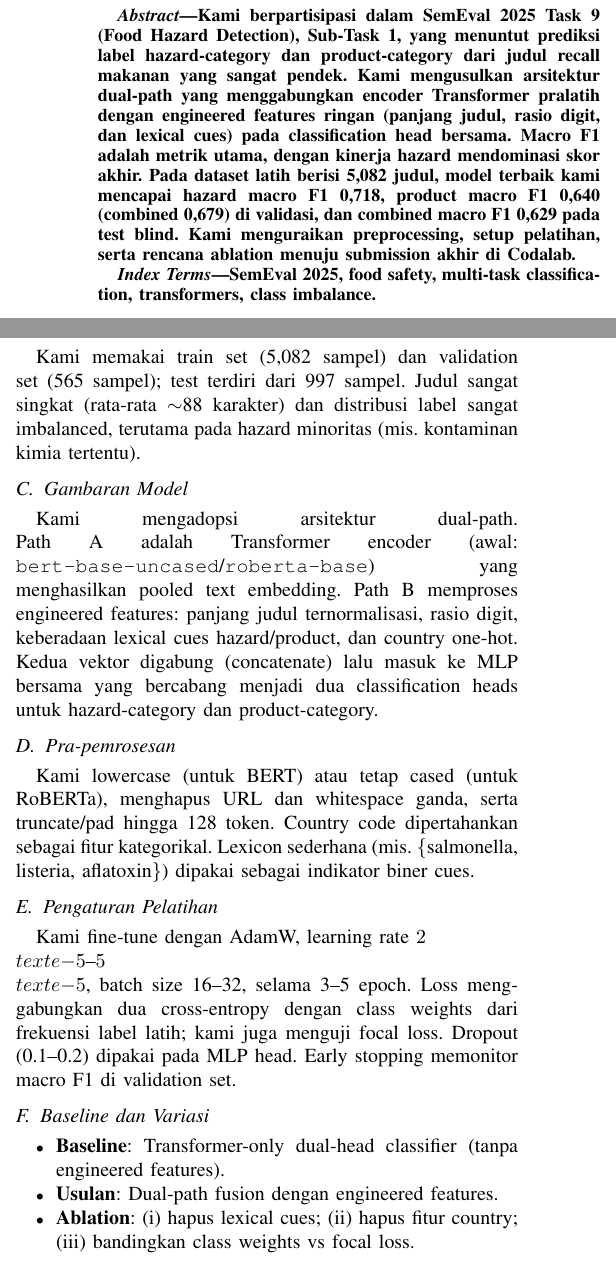
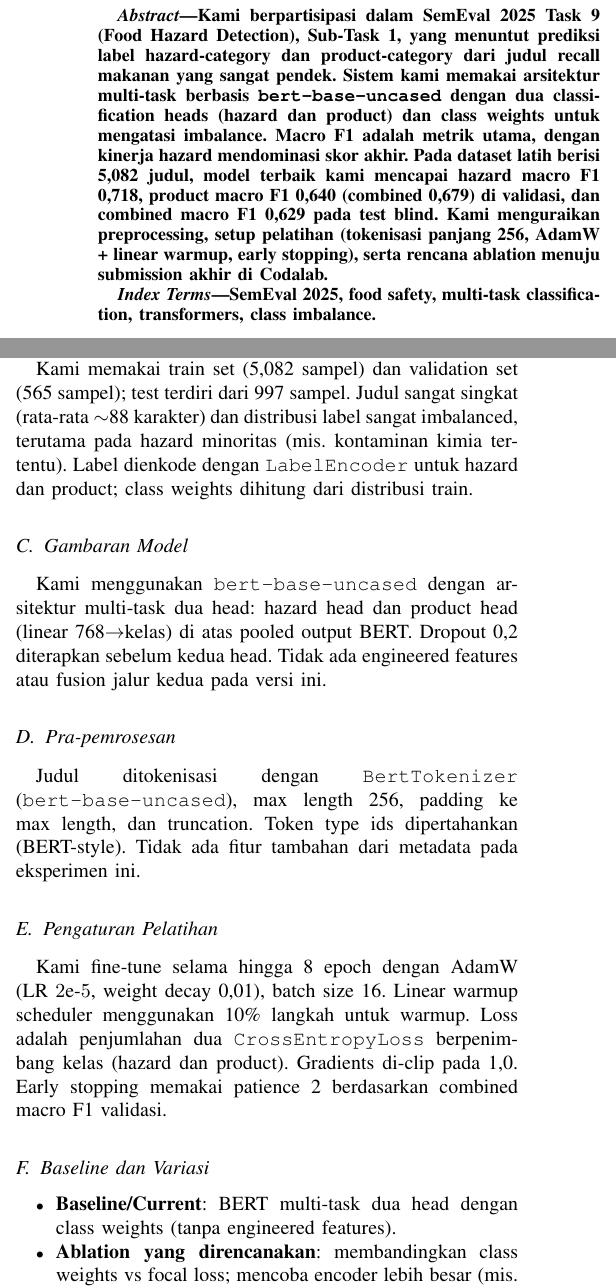
Before and after one commit to SjdnDzikran/food-hazard-detection, a LaTeX paper (food-hazard-report.tex): two parts of the columns of page 1 of 2, joined at a grey line, cut so that both start at the same text. Compiled offline with pdfLaTeX; a missing font is replaced by an installed copy or a similar font; a LaTeX package or settings file that is missing is left out.

Commit message:
revise food hazard detection report to clarify model architecture and contributions

```diff
--- a/food-hazard-report.tex
+++ b/food-hazard-report.tex
@@ -21,7 +21,7 @@ Email: \{gafna, dzikran, khairul.hasbi, rifky.setiawan\}@mail.ugm.ac.id}
 \maketitle
 
 \begin{abstract}
-Kami berpartisipasi dalam SemEval 2025 Task 9 (Food Hazard Detection), Sub-Task 1, yang menuntut prediksi label hazard-category dan product-category dari judul recall makanan yang sangat pendek. Kami mengusulkan arsitektur dual-path yang menggabungkan encoder Transformer pralatih dengan engineered features ringan (panjang judul, rasio digit, dan lexical cues) pada classification head bersama. Macro F1 adalah metrik utama, dengan kinerja hazard mendominasi skor akhir. Pada dataset latih berisi 5{,}082 judul, model terbaik kami mencapai hazard macro F1 0{,}718, product macro F1 0{,}640 (combined 0{,}679) di validasi, dan combined macro F1 0{,}629 pada test blind. Kami menguraikan preprocessing, setup pelatihan, serta rencana ablation menuju submission akhir di Codalab.
+Kami berpartisipasi dalam SemEval 2025 Task 9 (Food Hazard Detection), Sub-Task 1, yang menuntut prediksi label hazard-category dan product-category dari judul recall makanan yang sangat pendek. Sistem kami memakai arsitektur multi-task berbasis \texttt{bert-base-uncased} dengan dua classification heads (hazard dan product) dan class weights untuk mengatasi imbalance. Macro F1 adalah metrik utama, dengan kinerja hazard mendominasi skor akhir. Pada dataset latih berisi 5{,}082 judul, model terbaik kami mencapai hazard macro F1 0{,}718, product macro F1 0{,}640 (combined 0{,}679) di validasi, dan combined macro F1 0{,}629 pada test blind. Kami menguraikan preprocessing, setup pelatihan (tokenisasi panjang 256, AdamW + linear warmup, early stopping), serta rencana ablation menuju submission akhir di Codalab.
 \end{abstract}
 
 \begin{IEEEkeywords}
@@ -40,22 +40,21 @@ Encoder berbasis Transformer seperti BERT dan RoBERTa menjadi baseline kuat untu
 \subsection{Tugas dan Data}
 Input berupa judul recall makanan berbahasa Inggris dengan metadata (year, month, day, country). Output adalah dua prediksi single-label: hazard-category (10 kelas) dan product-category (22 kelas). Skor resmi macro F1 menghitung rata-rata hazard F1 dan product F1, namun product F1 hanya diambil pada sampel dengan prediksi hazard yang benar.
 
-Kami memakai train set (5{,}082 sampel) dan validation set (565 sampel); test terdiri dari 997 sampel. Judul sangat singkat (rata-rata $\sim$88 karakter) dan distribusi label sangat imbalanced, terutama pada hazard minoritas (mis. kontaminan kimia tertentu).
+Kami memakai train set (5{,}082 sampel) dan validation set (565 sampel); test terdiri dari 997 sampel. Judul sangat singkat (rata-rata $\sim$88 karakter) dan distribusi label sangat imbalanced, terutama pada hazard minoritas (mis. kontaminan kimia tertentu). Label dienkode dengan \texttt{LabelEncoder} untuk hazard dan product; class weights dihitung dari distribusi train.
 
 \subsection{Gambaran Model}
-Kami mengadopsi arsitektur dual-path. Path A adalah Transformer encoder (awal: \texttt{bert-base-uncased}/\texttt{roberta-base}) yang menghasilkan pooled text embedding. Path B memproses engineered features: panjang judul ternormalisasi, rasio digit, keberadaan lexical cues hazard/product, dan country one-hot. Kedua vektor digabung (concatenate) lalu masuk ke MLP bersama yang bercabang menjadi dua classification heads untuk hazard-category dan product-category.
+Kami menggunakan \texttt{bert-base-uncased} dengan arsitektur multi-task dua head: hazard head dan product head (linear 768$\rightarrow$kelas) di atas pooled output BERT. Dropout 0{,}2 diterapkan sebelum kedua head. Tidak ada engineered features atau fusion jalur kedua pada versi ini.
 
 \subsection{Pra-pemrosesan}
-Kami lowercase (untuk BERT) atau tetap cased (untuk RoBERTa), menghapus URL dan whitespace ganda, serta truncate/pad hingga 128 token. Country code dipertahankan sebagai fitur kategorikal. Lexicon sederhana (mis. \{salmonella, listeria, aflatoxin\}) dipakai sebagai indikator biner cues.
+Judul ditokenisasi dengan \texttt{BertTokenizer} (\texttt{bert-base-uncased}), max length 256, padding ke max length, dan truncation. Token type ids dipertahankan (BERT-style). Tidak ada fitur tambahan dari metadata pada eksperimen ini.
 
 \subsection{Pengaturan Pelatihan}
-Kami fine-tune dengan AdamW, learning rate $2\\text{e-}5$--$5\\text{e-}5$, batch size 16--32, selama 3--5 epoch. Loss menggabungkan dua cross-entropy dengan class weights dari frekuensi label latih; kami juga menguji focal loss. Dropout (0.1--0.2) dipakai pada MLP head. Early stopping memonitor macro F1 di validation set.
+Kami fine-tune selama hingga 8 epoch dengan AdamW (LR $2\text{e-}5$, weight decay 0{,}01), batch size 16. Linear warmup scheduler menggunakan 10\% langkah untuk warmup. Loss adalah penjumlahan dua \texttt{CrossEntropyLoss} berpenimbang kelas (hazard dan product). Gradients di-clip pada 1{,}0. Early stopping memakai patience 2 berdasarkan combined macro F1 validasi.
 
 \subsection{Baseline dan Variasi}
 \begin{itemize}
-    \item \textbf{Baseline}: Transformer-only dual-head classifier (tanpa engineered features).
-    \item \textbf{Usulan}: Dual-path fusion dengan engineered features.
-    \item \textbf{Ablation}: (i) hapus lexical cues; (ii) hapus fitur country; (iii) bandingkan class weights vs focal loss.
+    \item \textbf{Baseline/Current}: BERT multi-task dua head dengan class weights (tanpa engineered features).
+    \item \textbf{Ablation yang direncanakan}: membandingkan class weights vs focal loss; mencoba encoder lebih besar (mis. \texttt{roberta-base}) jika sumber daya memungkinkan.
 \end{itemize}
 
 \section{Data \& Eksperimen}
```
Also changed, not shown: food-hazard-report.tex (4 more changed lines).
